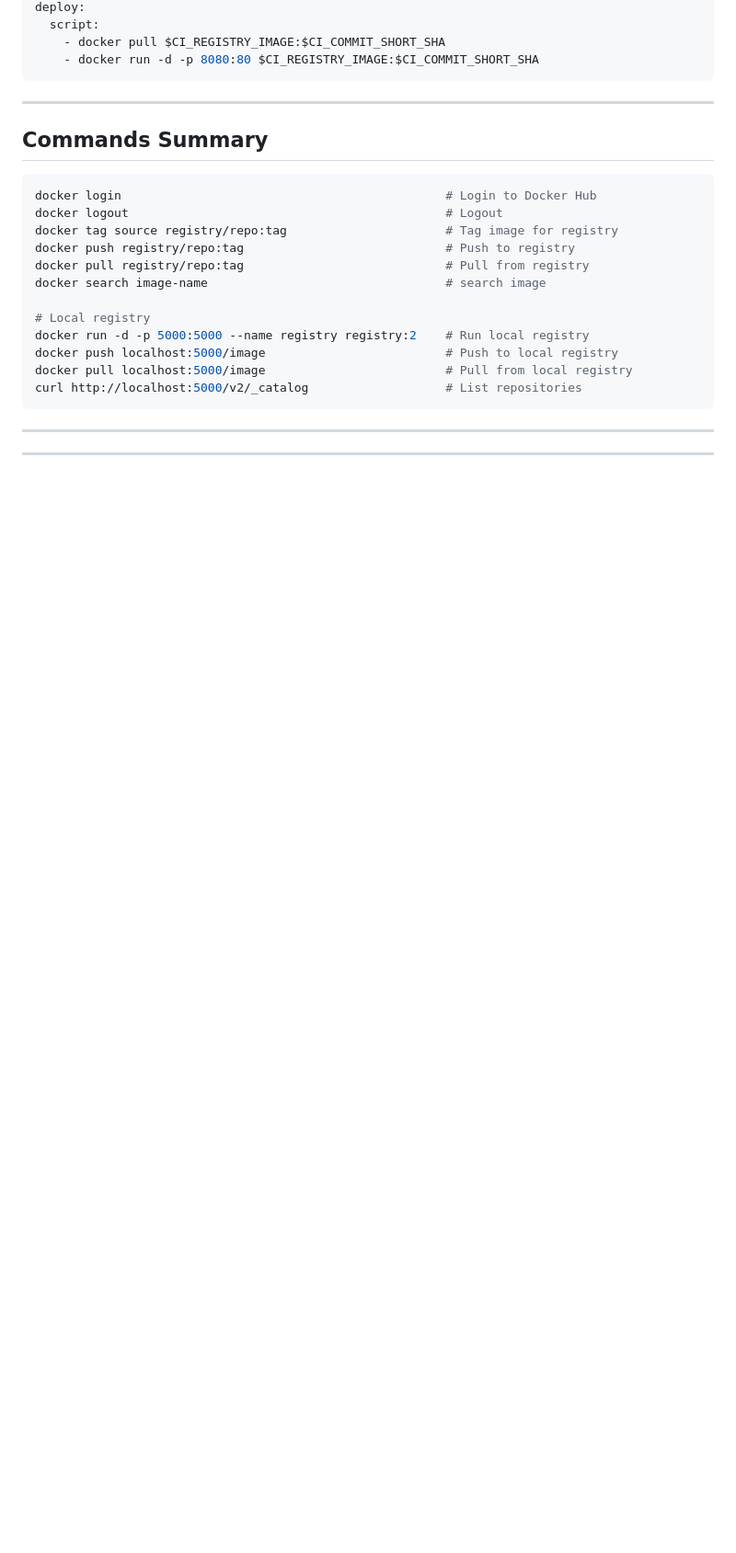
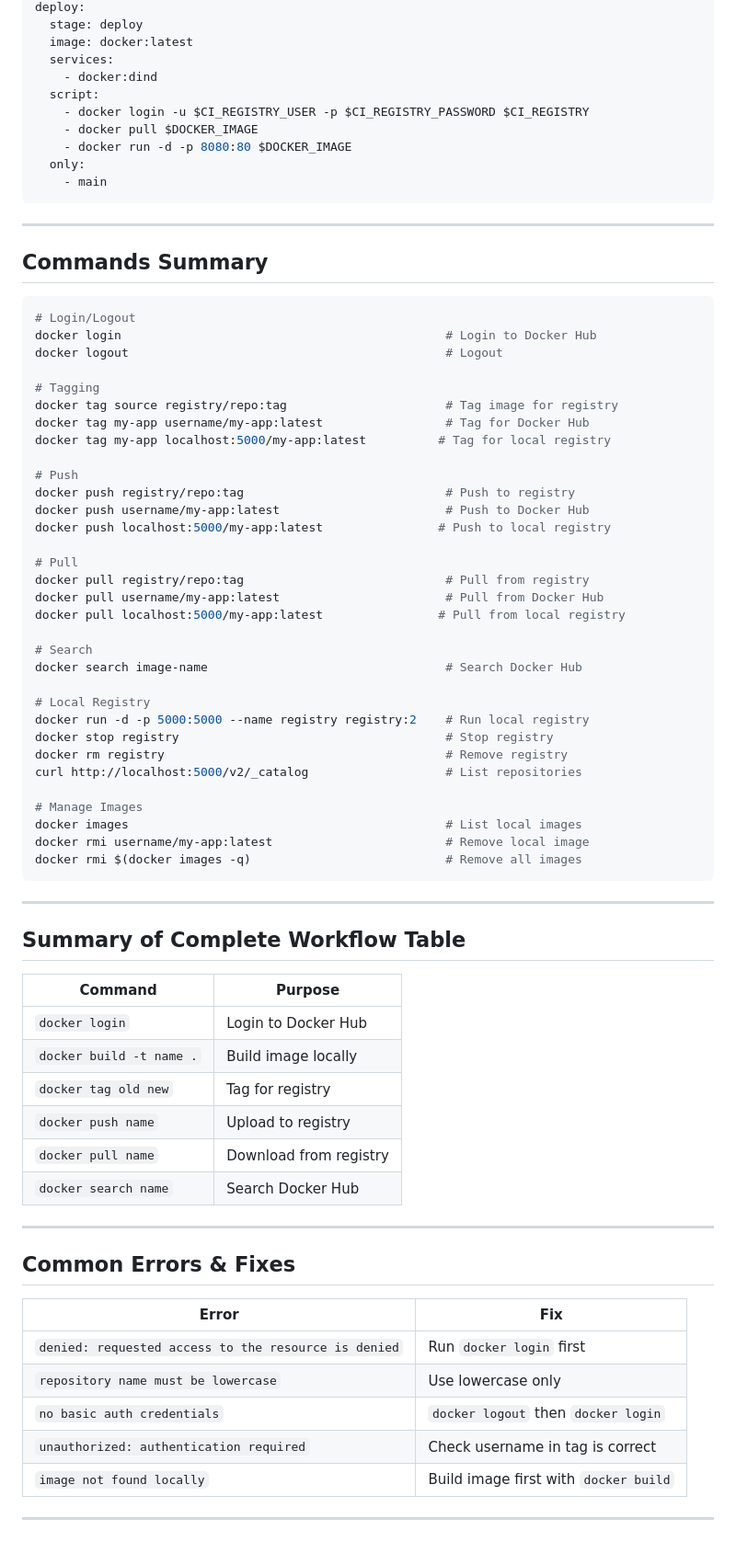
Before and after one commit to 4bdullahfaisal/Containerization, a Markdown page: Docker/module-5.md, the part around one of its changes. Shown at 92% size. Drawn GitHub-style; blank space fills up the shorter version.

````diff
--- a/Docker/module-5.md
+++ b/Docker/module-5.md
@@ -192,7 +318,14 @@ build:
 deploy:
+  stage: deploy
+  image: docker:latest
+  services:
+    - docker:dind
   script:
-    - docker pull $CI_REGISTRY_IMAGE:$CI_COMMIT_SHORT_SHA
-    - docker run -d -p 8080:80 $CI_REGISTRY_IMAGE:$CI_COMMIT_SHORT_SHA
+    - docker login -u $CI_REGISTRY_USER -p $CI_REGISTRY_PASSWORD $CI_REGISTRY
+    - docker pull $DOCKER_IMAGE
+    - docker run -d -p 8080:80 $DOCKER_IMAGE
+  only:
+    - main
 ```
 
 ---
@@ -200,20 +333,63 @@ deploy:
 ## Commands Summary
 
 ```bash
+# Login/Logout
 docker login                                             # Login to Docker Hub
 docker logout                                            # Logout
+
+# Tagging
 docker tag source registry/repo:tag                      # Tag image for registry
+docker tag my-app username/my-app:latest                 # Tag for Docker Hub
+docker tag my-app localhost:5000/my-app:latest          # Tag for local registry
+
+# Push
 docker push registry/repo:tag                            # Push to registry
+docker push username/my-app:latest                       # Push to Docker Hub
+docker push localhost:5000/my-app:latest                # Push to local registry
+
+# Pull
 docker pull registry/repo:tag                            # Pull from registry
-docker search image-name                                 # search image
+docker pull username/my-app:latest                       # Pull from Docker Hub
+docker pull localhost:5000/my-app:latest                # Pull from local registry
 
-# Local registry
+# Search
+docker search image-name                                 # Search Docker Hub
+
+# Local Registry
 docker run -d -p 5000:5000 --name registry registry:2    # Run local registry
-docker push localhost:5000/image                         # Push to local registry
-docker pull localhost:5000/image                         # Pull from local registry
+docker stop registry                                     # Stop registry
+docker rm registry                                       # Remove registry
 curl http://localhost:5000/v2/_catalog                   # List repositories
+
+# Manage Images
+docker images                                            # List local images
+docker rmi username/my-app:latest                        # Remove local image
+docker rmi $(docker images -q)                           # Remove all images
 ```
 
 ---
 
+## Summary of Complete Workflow Table
+
+| Command | Purpose |
+|---------|---------|
+| `docker login` | Login to Docker Hub |
+| `docker build -t name .` | Build image locally |
+| `docker tag old new` | Tag for registry |
+| `docker push name` | Upload to registry |
+| `docker pull name` | Download from registry |
+| `docker search name` | Search Docker Hub |
+
 ---
+
+## Common Errors & Fixes
+
+| Error | Fix |
+|-------|-----|
+| `denied: requested access to the resource is denied` | Run `docker login` first |
+| `repository name must be lowercase` | Use lowercase only |
+| `no basic auth credentials` | `docker logout` then `docker login` |
+| `unauthorized: authentication required` | Check username in tag is correct |
+| `image not found locally` | Build image first with `docker build` |
+
+---
````
Also changed, not shown: other parts of Docker/module-5.md (+206 -80 lines).
